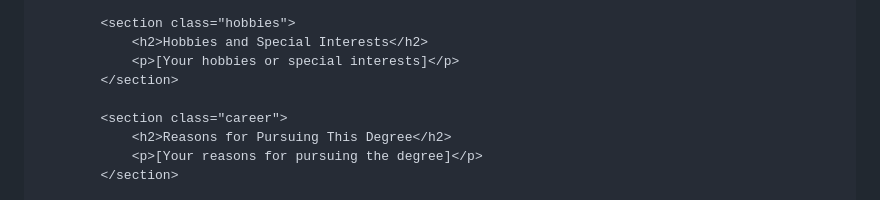
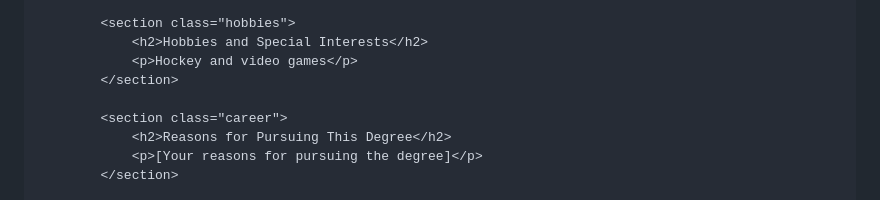
Before and after one commit to Miketliberty/introductions, a Markdown page: README.md, the part around the change. Rendered like a GitHub page.

Commit message:
Update README.md
update name and hobbies

```diff
--- a/README.md
+++ b/README.md
@@ -78,7 +78,7 @@ yourself:
 
         <section class="hobbies">
             <h2>Hobbies and Special Interests</h2>
-            <p>[Your hobbies or special interests]</p>
+            <p>Hockey and video games</p>
         </section>
 
         <section class="career">
```
